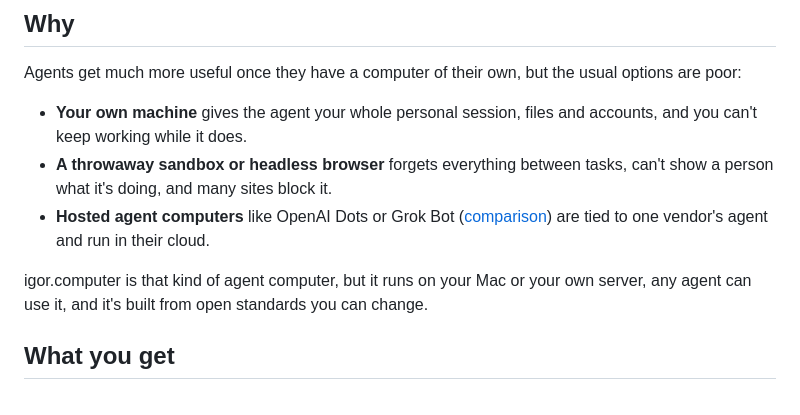
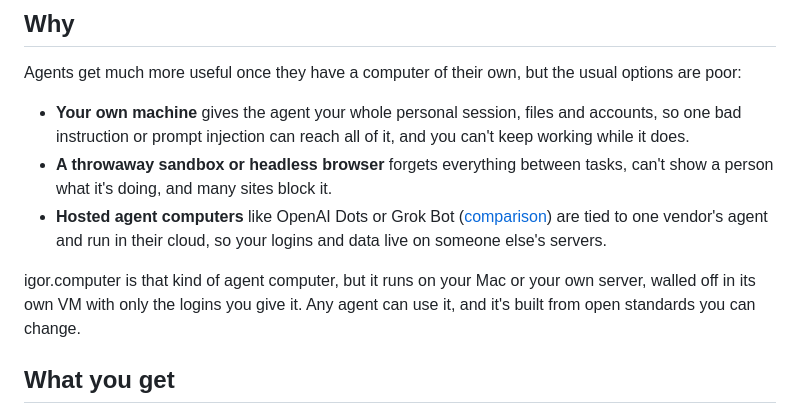
Before and after one commit to DaniGuardiola/igor.computer, a Markdown page: README.md, the part around the change. Rendered like a GitHub page.

Commit message:
Cover security in the README's why
Co-Authored-By: Claude Opus 5.5 <noreply@anthropic.com>

```diff
--- a/README.md
+++ b/README.md
@@ -12,13 +12,13 @@
 
 Agents get much more useful once they have a computer of their own, but the usual options are poor:
 
-- **Your own machine** gives the agent your whole personal session, files and accounts, and you can't keep working while it does.
+- **Your own machine** gives the agent your whole personal session, files and accounts, so one bad instruction or prompt injection can reach all of it, and you can't keep working while it does.
 - **A throwaway sandbox or headless browser** forgets everything between tasks, can't show a person what it's doing, and many sites block it.
-- **Hosted agent computers** like OpenAI Dots or Grok Bot ([comparison](docs/agent-computers.md)) are tied to one vendor's agent and run in their cloud.
+- **Hosted agent computers** like OpenAI Dots or Grok Bot ([comparison](docs/agent-computers.md)) are tied to one vendor's agent and run in their cloud, so your logins and data live on someone else's servers.
 
 igor.computer is that kind of agent computer, but it runs on your Mac or your
-own server, any agent can use it, and it's built from open standards you can
-change.
+own server, walled off in its own VM with only the logins you give it. Any agent
+can use it, and it's built from open standards you can change.
 
 ## What you get
 
```
